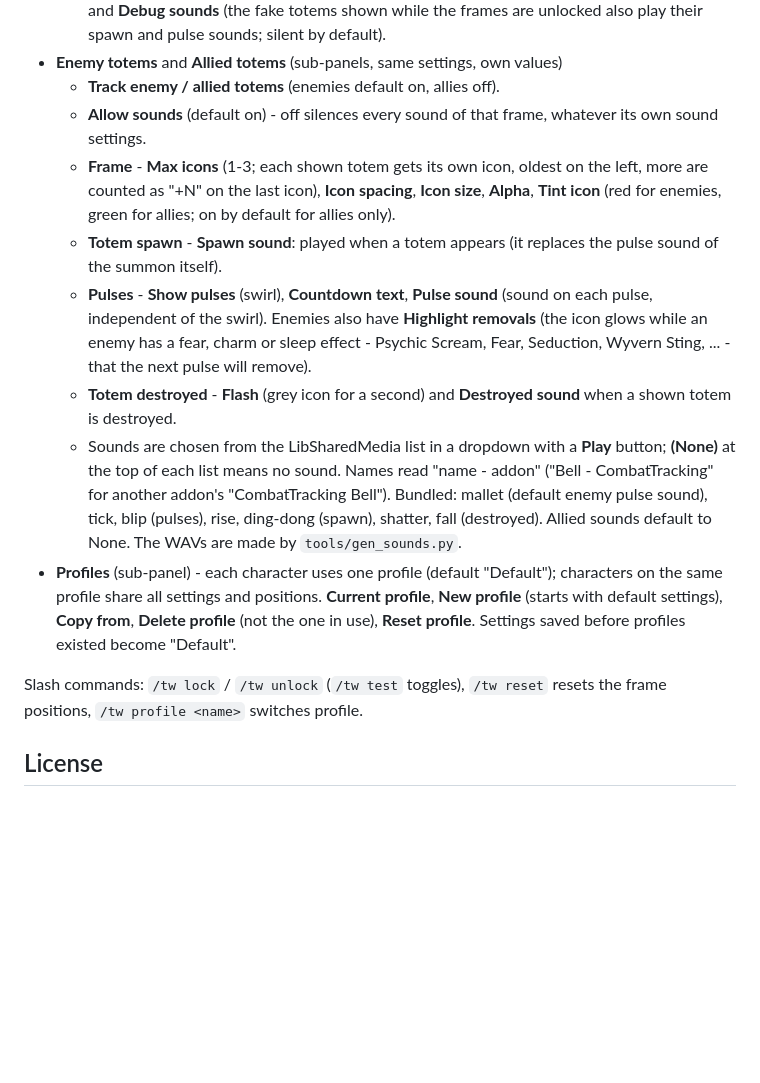
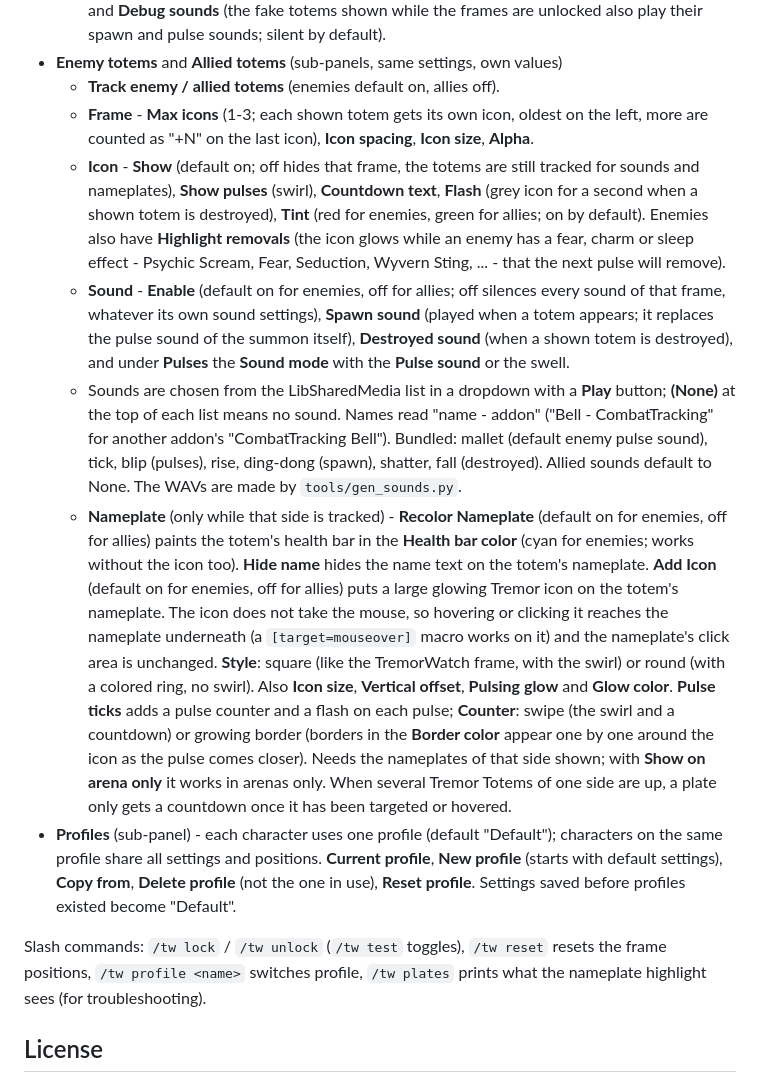
Before and after one commit to BannZay/TremorWatch, a Markdown page: README.md, the part around one of its changes. GitHub-like rendering; blank space fills up the shorter version.

```diff
--- a/README.md
+++ b/README.md
@@ -31,22 +34,36 @@ totem on each and drag them; allied totems are off by default.
     silent by default).
 - **Enemy totems** and **Allied totems** (sub-panels, same settings, own values)
   - **Track enemy / allied totems** (enemies default on, allies off).
-  - **Allow sounds** (default on) - off silences every sound of that frame, whatever its own sound settings.
   - **Frame** - **Max icons** (1-3; each shown totem gets its own icon, oldest on the left, more are counted as "+N"
-    on the last icon), **Icon spacing**, **Icon size**, **Alpha**, **Tint icon** (red for enemies, green for allies; on by default for allies only).
-  - **Totem spawn** - **Spawn sound**: played when a totem appears (it replaces the pulse sound of the summon itself).
-  - **Pulses** - **Show pulses** (swirl), **Countdown text**, **Pulse sound** (sound on each pulse, independent of
-    the swirl). Enemies also have **Highlight removals** (the icon glows while an enemy has a fear, charm or sleep
-    effect - Psychic Scream, Fear, Seduction, Wyvern Sting, ... - that the next pulse will remove).
-  - **Totem destroyed** - **Flash** (grey icon for a second) and **Destroyed sound** when a shown totem is destroyed.
+    on the last icon), **Icon spacing**, **Icon size**, **Alpha**.
+  - **Icon** - **Show** (default on; off hides that frame, the totems are still tracked for sounds and nameplates),
+    **Show pulses** (swirl), **Countdown text**, **Flash** (grey icon for a second when a shown totem is destroyed),
+    **Tint** (red for enemies, green for allies; on by default).
+    Enemies also have **Highlight removals** (the icon glows while an enemy has a fear, charm or sleep effect -
+    Psychic Scream, Fear, Seduction, Wyvern Sting, ... - that the next pulse will remove).
+  - **Sound** - **Enable** (default on for enemies, off for allies; off silences every sound of that frame, whatever
+    its own sound settings), **Spawn sound** (played when a totem appears; it replaces the pulse sound of the summon itself),
+    **Destroyed sound** (when a shown totem is destroyed), and under **Pulses** the **Sound mode** with the
+    **Pulse sound** or the swell.
   - Sounds are chosen from the LibSharedMedia list in a dropdown with a **Play** button; **(None)** at the top of each
     list means no sound. Names read "name - addon" ("Bell - CombatTracking" for another addon's "CombatTracking Bell"). Bundled: mallet (default enemy pulse sound), tick, blip (pulses), rise, ding-dong (spawn),
     shatter, fall (destroyed). Allied sounds default to None. The WAVs are made by `tools/gen_sounds.py`.
+  - **Nameplate** (only while that side is tracked) - **Recolor Nameplate** (default on for enemies, off for allies)
+    paints the totem's health bar in the **Health bar color** (cyan for enemies; works without the icon too).
+    **Hide name** hides the name text on the totem's nameplate. **Add Icon** (default on for enemies, off for allies) puts a large
+    glowing Tremor icon on the totem's nameplate. The icon does not take the mouse, so hovering or clicking it reaches
+    the nameplate underneath (a `[target=mouseover]` macro works on it) and the nameplate's click area is unchanged.
+    **Style**: square (like the TremorWatch frame, with the swirl) or round (with a colored ring, no swirl). Also
+    **Icon size**, **Vertical offset**, **Pulsing glow** and **Glow color**. **Pulse ticks** adds a pulse counter
+    and a flash on each pulse; **Counter**: swipe (the swirl and a countdown) or growing border (borders in the
+    **Border color** appear one by one around the icon as the pulse comes closer). Needs the nameplates of that side
+    shown; with **Show on arena only** it works in arenas only. When several Tremor Totems of one side are up, a plate
+    only gets a countdown once it has been targeted or hovered.
 - **Profiles** (sub-panel) - each character uses one profile (default "Default"); characters on the same profile share
   all settings and positions. **Current profile**, **New profile** (starts with default settings), **Copy from**,
   **Delete profile** (not the one in use), **Reset profile**. Settings saved before profiles existed become "Default".
 
-Slash commands: `/tw lock` / `/tw unlock` (`/tw test` toggles), `/tw reset` resets the frame positions, `/tw profile <name>` switches profile.
+Slash commands: `/tw lock` / `/tw unlock` (`/tw test` toggles), `/tw reset` resets the frame positions, `/tw profile <name>` switches profile, `/tw plates` prints what the nameplate highlight sees (for troubleshooting).
 
 ## License
 
```
Also changed, not shown: other parts of README.md (+3 -0 lines), CLAUDE.md (+24 -1 lines), screenshots/nameplates_round.png (added), screenshots/nameplates_squared.png (added), 8 other files.
